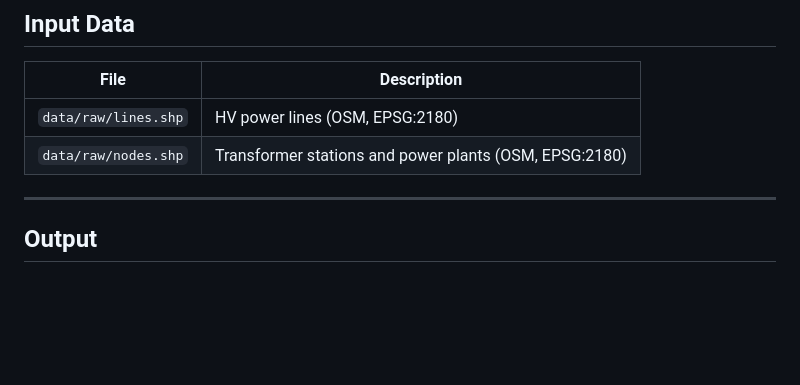
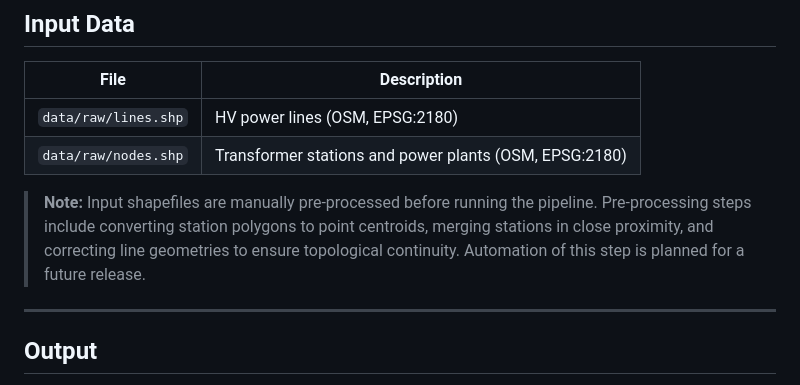
Before and after one commit to JBerlinski/betweenness-centrality, a Markdown page: README.md, the part around the change. GitHub-like rendering; blank space fills up the shorter version.

Commit message:
Update README with pre-processing note for shapefiles
Added note about input shapefile pre-processing steps.

```diff
--- a/README.md
+++ b/README.md
@@ -39,6 +39,12 @@ the composite criticality index `K`, stored in the `krytycznosc` column.
 |------|-------------|
 | `data/raw/lines.shp` | HV power lines (OSM, EPSG:2180) |
 | `data/raw/nodes.shp` | Transformer stations and power plants (OSM, EPSG:2180) |
+
+> **Note:** Input shapefiles are manually pre-processed before running the
+> pipeline. Pre-processing steps include converting station polygons to point
+> centroids, merging stations in close proximity, and correcting line
+> geometries to ensure topological continuity. Automation of this step is
+> planned for a future release.
 
 ---
 
```
